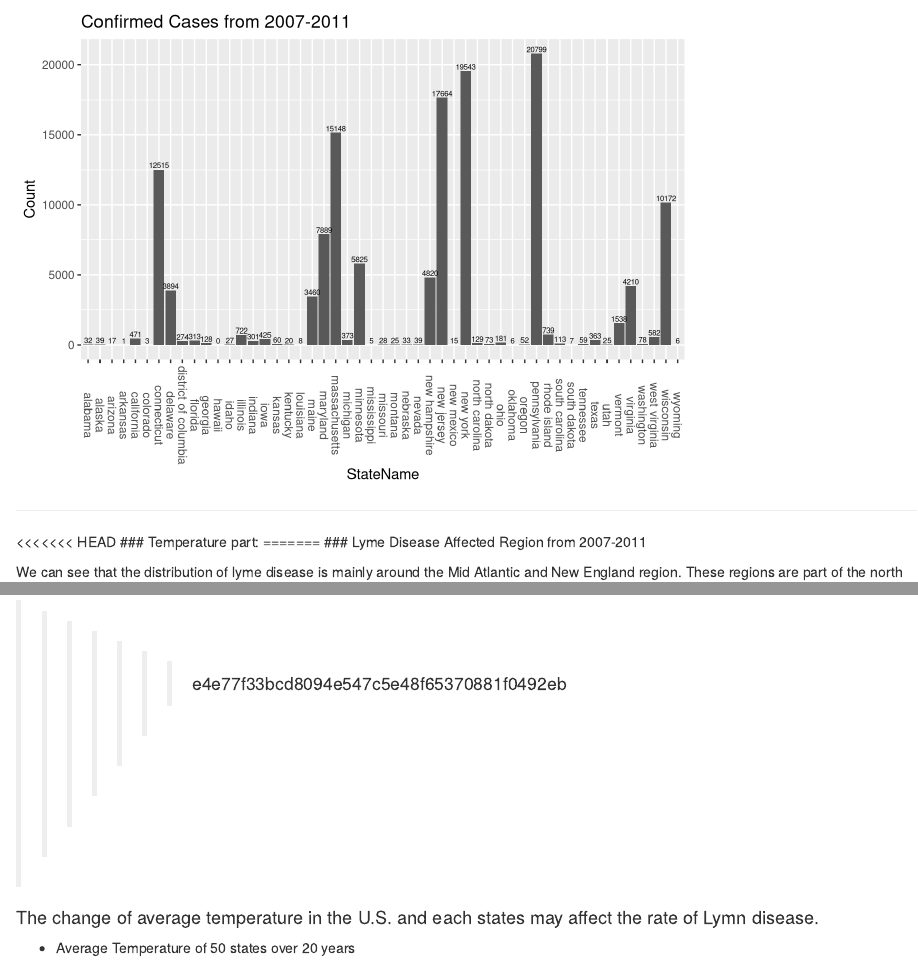
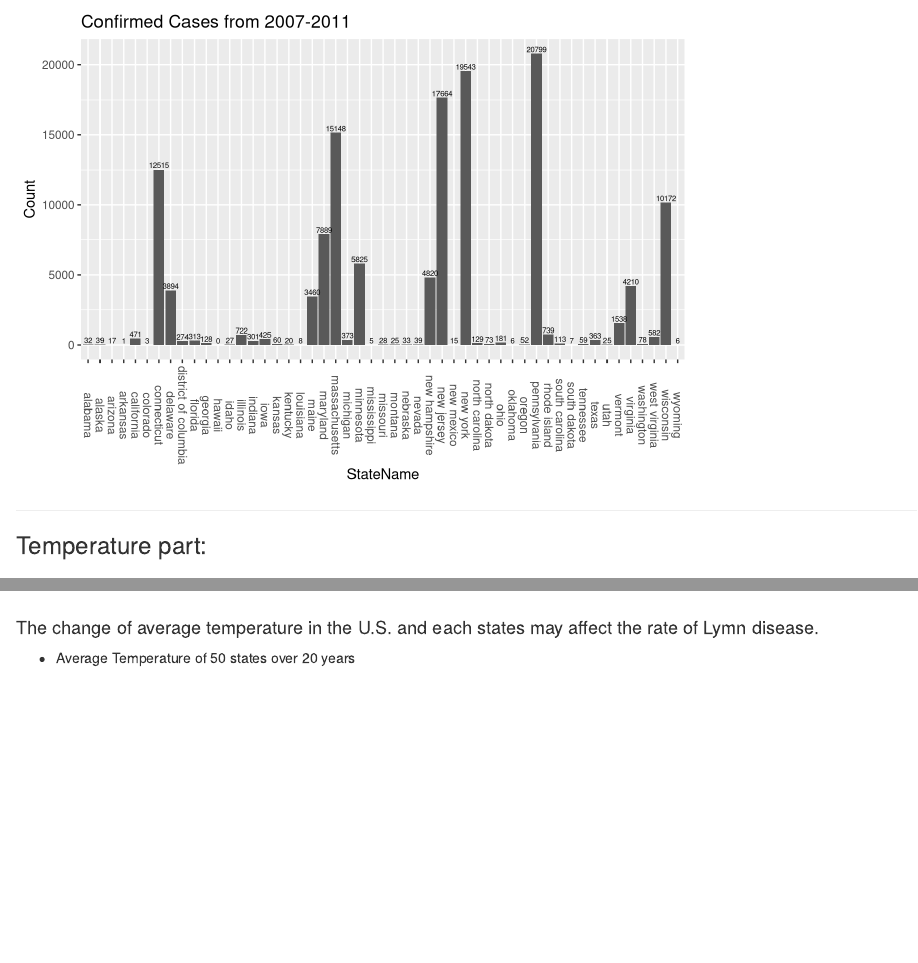
Before and after one commit to BinayaS/DS-202-Final-Project, an R Markdown document (Final_Project_Report.Rmd): the page in a window 1100 px wide, from 7870 px down, and a second part further down, joined at a grey line. Rendered offline with R 4.5, knitr and Pandoc, with nearby package versions; some code elsewhere in the file could not run offline.

Commit message:
Remove merge clutter

```diff
--- a/Final_Project_Report.Rmd
+++ b/Final_Project_Report.Rmd
@@ -282,9 +282,8 @@ LDdataG <- LDdataG %>% pivot_longer(names_to = "ConfirmedCount", values_to = "Co
 
 ***
 
-<<<<<<< HEAD
 ### Temperature part:
-=======
+
 ### Lyme Disease Affected Region from 2007-2011
 
 We can see that the distribution of lyme disease is mainly around the Mid Atlantic and New England region. These regions are part of the north eastern part of the US. This finding matches with the map data shown previously.
@@ -392,7 +393,9 @@ ggplot() + geom_path(data=ltp2map,
 
 
 
->>>>>>> e4e77f33bcd8094e547c5e48f65370881f0492eb
+
+
+
 
 #### The change of average temperature in the U.S. and each states may affect the rate of Lymn disease.
 * Average Temperature of 50 states over 20 years
```
Also changed, not shown: Final_Project_Report.html, Final_Project_Report.Rmd (2 more changed lines).
